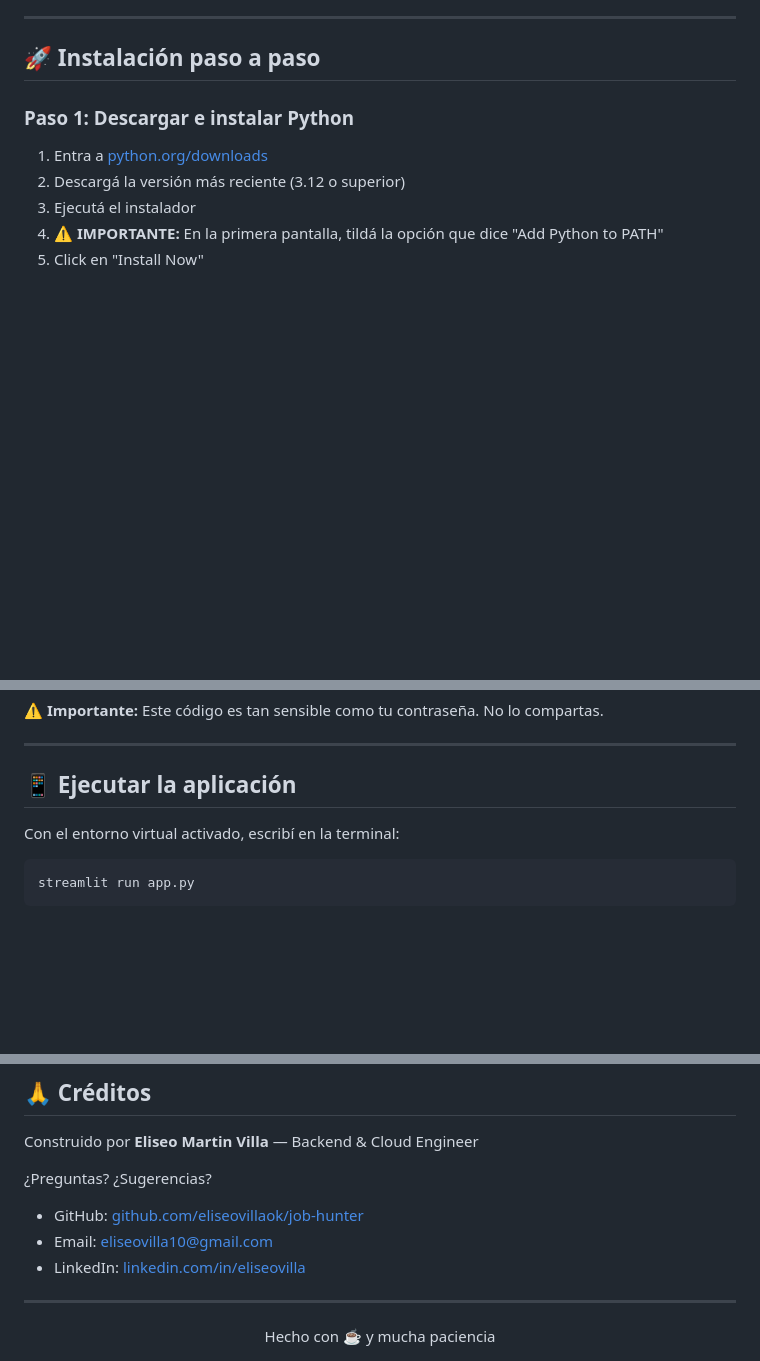
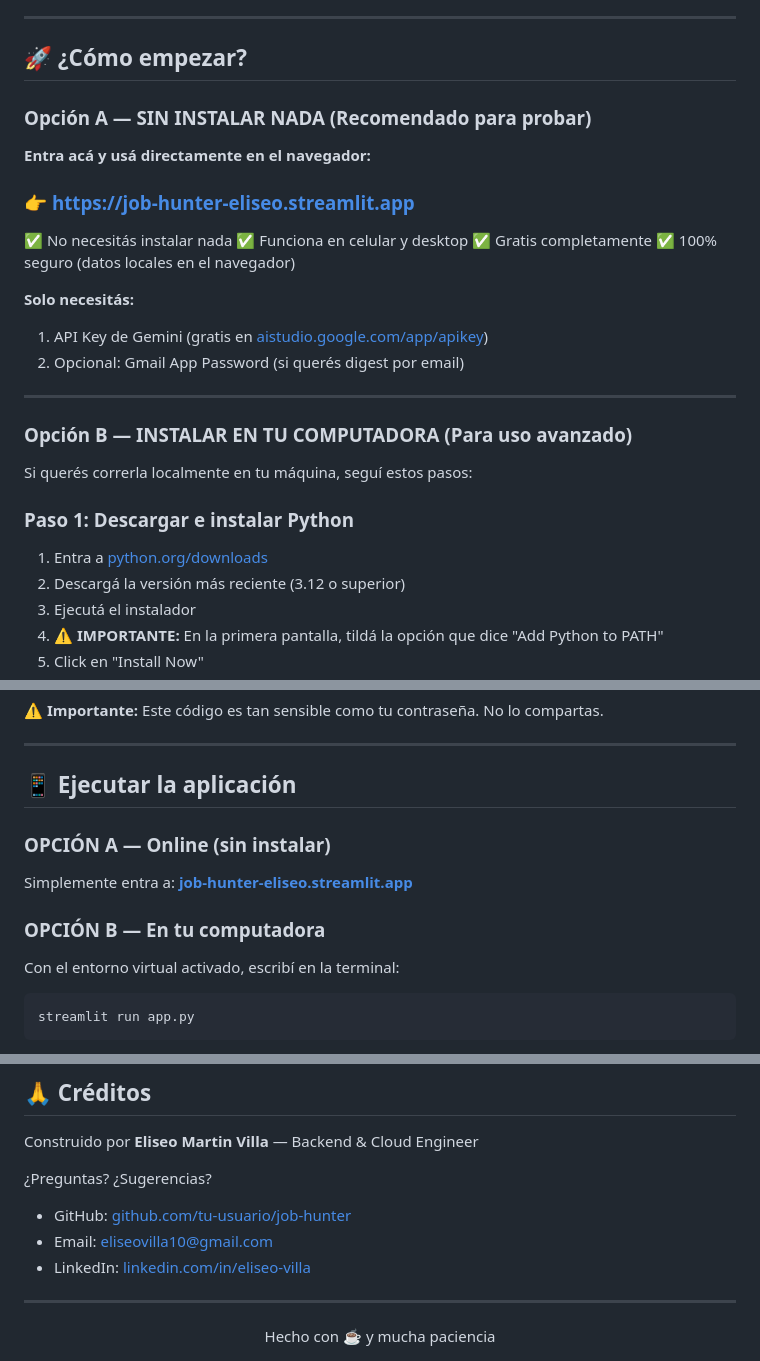
Before and after one commit to eliseovillaok/job-hunter, a Markdown page: README.md, 3 parts joined by grey strips. GitHub-like rendering; blank space fills up the shorter version.

Commit message:
Document hosted Streamlit app in README

````diff
--- a/README.md
+++ b/README.md
@@ -72,7 +72,27 @@ Buscar trabajo es tedioso:
 
 ---
 
-## 🚀 Instalación paso a paso
+## 🚀 ¿Cómo empezar?
+
+### Opción A — SIN INSTALAR NADA (Recomendado para probar)
+
+**Entra acá y usá directamente en el navegador:**
+### 👉 [https://job-hunter-eliseo.streamlit.app](https://job-hunter-eliseo.streamlit.app)
+
+✅ No necesitás instalar nada
+✅ Funciona en celular y desktop
+✅ Gratis completamente
+✅ 100% seguro (datos locales en el navegador)
+
+**Solo necesitás:**
+1. API Key de Gemini (gratis en [aistudio.google.com/app/apikey](https://aistudio.google.com/app/apikey))
+2. Opcional: Gmail App Password (si querés digest por email)
+
+---
+
+### Opción B — INSTALAR EN TU COMPUTADORA (Para uso avanzado)
+
+Si querés correrla localmente en tu máquina, seguí estos pasos:
 
 ### Paso 1: Descargar e instalar Python
 
@@ -165,6 +185,10 @@ Solo si querés **recibir las ofertas por email**:
 
 ## 📱 Ejecutar la aplicación
 
+### OPCIÓN A — Online (sin instalar)
+Simplemente entra a: **[job-hunter-eliseo.streamlit.app](https://job-hunter-eliseo.streamlit.app)**
+
+### OPCIÓN B — En tu computadora
 Con el entorno virtual activado, escribí en la terminal:
 
 ```bash
@@ -400,9 +424,9 @@ MIT — libre para usar, modificar y distribuir.
 Construido por **Eliseo Martin Villa** — Backend & Cloud Engineer
 
 ¿Preguntas? ¿Sugerencias?
-- GitHub: [github.com/eliseovillaok/job-hunter](https://github.com/eliseovillaok/job-hunter)
+- GitHub: [github.com/tu-usuario/job-hunter](https://github.com/tu-usuario/job-hunter)
 - Email: [eliseovilla10@gmail.com](mailto:eliseovilla10@gmail.com)
-- LinkedIn: [linkedin.com/in/eliseovilla](https://linkedin.com/in/eliseovilla)
+- LinkedIn: [linkedin.com/in/eliseo-villa](https://linkedin.com/in/eliseo-villa)
 
 ---
 
````
